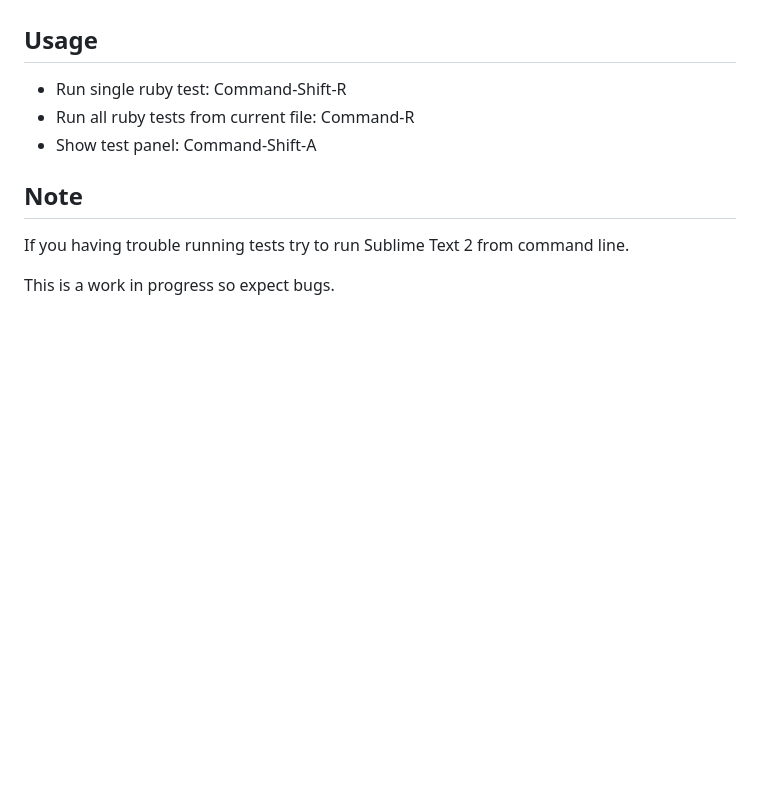
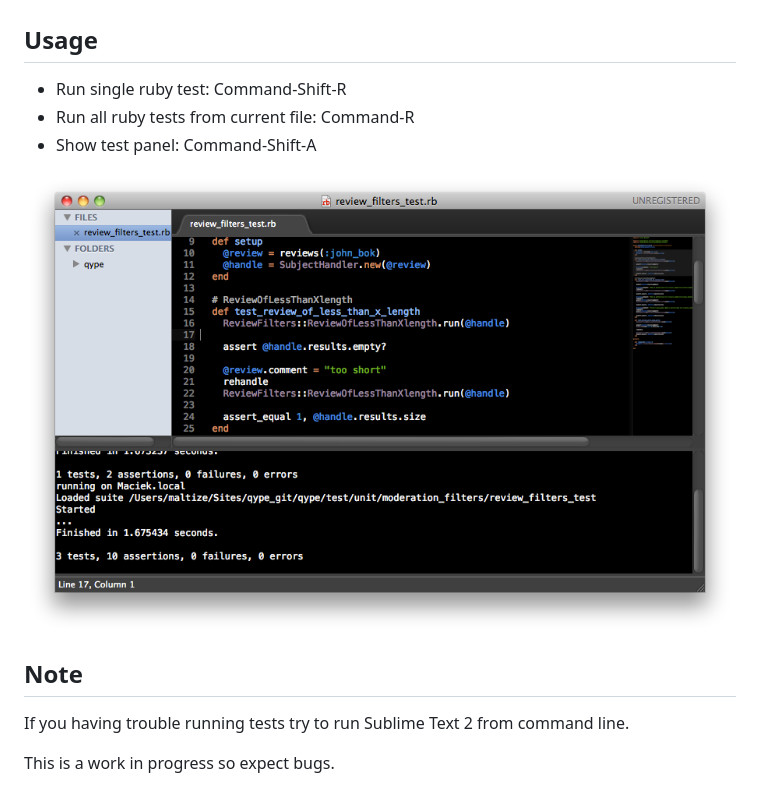
Before and after one commit to maltize/sublime-text-2-ruby-tests, a Markdown page: README.md, the part around the change. GitHub-like rendering; pictures changed too: ruby_tests.png (added); blank space fills up the shorter version.

Commit message:
screenchot added

```diff
--- a/README.md
+++ b/README.md
@@ -28,6 +28,8 @@ Usage
  - Run all ruby tests from current file: Command-R
  - Show test panel: Command-Shift-A
 
+ ![ruby_tests screenshot](https://github.com/maltize/sublime-text-2-ruby-tests/raw/master/ruby_tests.png)
+
 Note
 ----
 If you having trouble running tests try to run Sublime Text 2 from command line.
```
